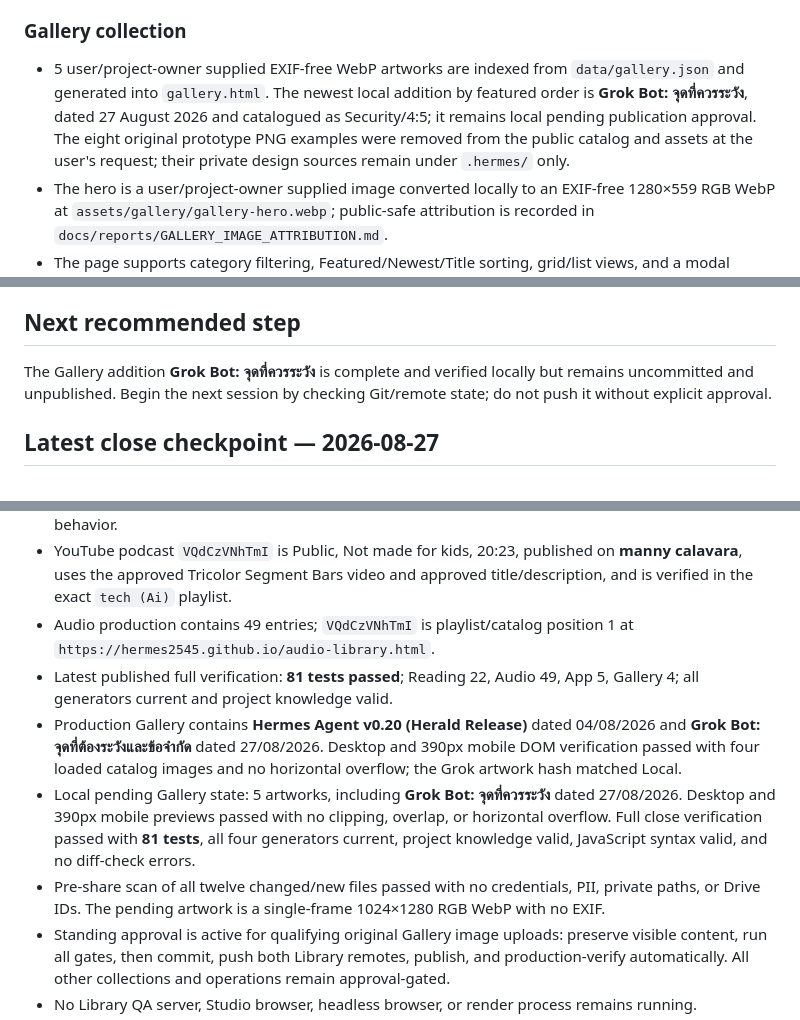
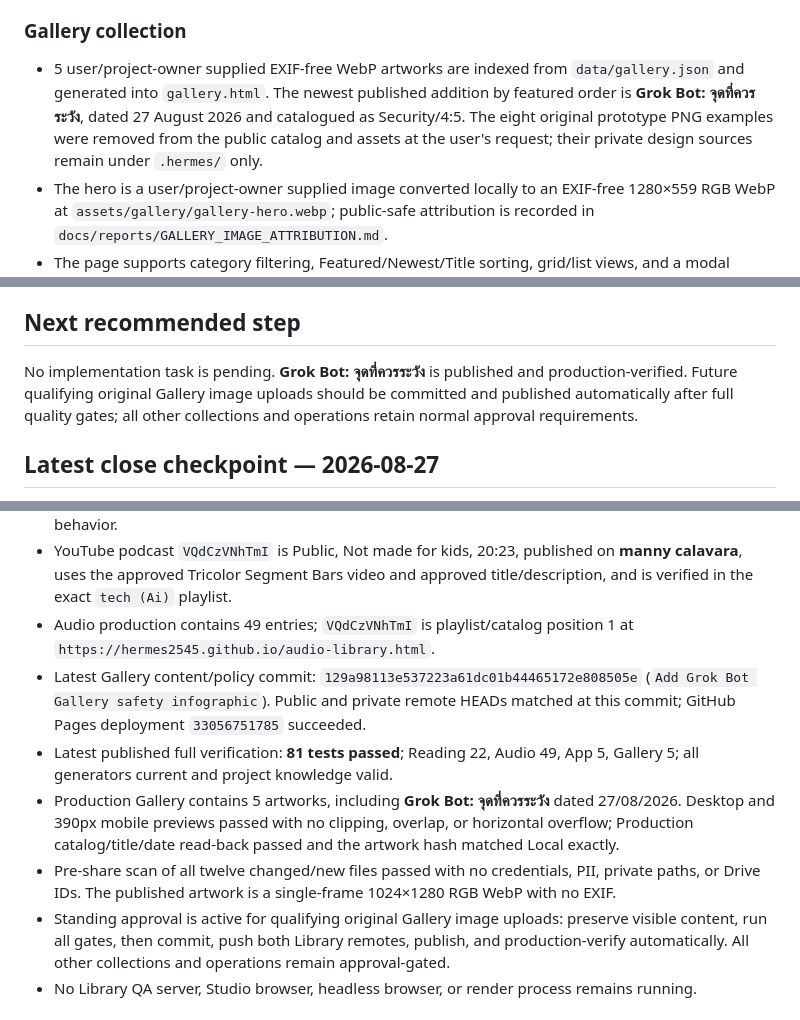
Before and after one commit to hermes2545/hermes2545.github.io, a Markdown page: docs/SESSION_HANDOFF.md, 3 parts joined by grey strips. Rendered like a GitHub page.

```diff
--- a/docs/SESSION_HANDOFF.md
+++ b/docs/SESSION_HANDOFF.md
@@ -60,7 +60,7 @@ The site is a static GitHub Pages library branded **The Knowledge Shelf** with f
 
 ### Gallery collection
 
-- 5 user/project-owner supplied EXIF-free WebP artworks are indexed from `data/gallery.json` and generated into `gallery.html`. The newest local addition by featured order is **Grok Bot: จุดที่ควรระวัง**, dated 27 August 2026 and catalogued as Security/4:5; it remains local pending publication approval. The eight original prototype PNG examples were removed from the public catalog and assets at the user's request; their private design sources remain under `.hermes/` only.
+- 5 user/project-owner supplied EXIF-free WebP artworks are indexed from `data/gallery.json` and generated into `gallery.html`. The newest published addition by featured order is **Grok Bot: จุดที่ควรระวัง**, dated 27 August 2026 and catalogued as Security/4:5. The eight original prototype PNG examples were removed from the public catalog and assets at the user's request; their private design sources remain under `.hermes/` only.
 - The hero is a user/project-owner supplied image converted locally to an EXIF-free 1280×559 RGB WebP at `assets/gallery/gallery-hero.webp`; public-safe attribution is recorded in `docs/reports/GALLERY_IMAGE_ATTRIBUTION.md`.
 - The page supports category filtering, Featured/Newest/Title sorting, grid/list views, and a modal lightbox with previous/next controls, arrow keys, Escape, and focus restoration.
 - The Gallery lightbox supports 100–400% zoom with −/+/reset controls, keyboard `+`/`-`/`0`, and clamped pointer panning for mouse, touch, and pen. Changing images and closing the viewer reset the viewport to 100%.
@@ -126,7 +126,7 @@ Expected verified result at close: **81 tests passed**, all four generated pages
 
 ## Next recommended step
 
-The Gallery addition **Grok Bot: จุดที่ควรระวัง** is complete and verified locally but remains uncommitted and unpublished. Begin the next session by checking Git/remote state; do not push it without explicit approval.
+No implementation task is pending. **Grok Bot: จุดที่ควรระวัง** is published and production-verified. Future qualifying original Gallery image uploads should be committed and published automatically after full quality gates; all other collections and operations retain normal approval requirements.
 
 ## Latest close checkpoint — 2026-08-27
 
@@ -137,10 +137,10 @@ The Gallery addition **Grok Bot: จุดที่ควรระวัง** is
 - The newest guide has 11 interactive views, 13 official sources, three embedded transparent logos, a 600×900 custom cover, and verified desktop/mobile navigation, search, theme, drawer, and overflow behavior.
 - YouTube podcast `VQdCzVNhTmI` is Public, Not made for kids, 20:23, published on **manny calavara**, uses the approved Tricolor Segment Bars video and approved title/description, and is verified in the exact `tech (Ai)` playlist.
 - Audio production contains 49 entries; `VQdCzVNhTmI` is playlist/catalog position 1 at `https://hermes2545.github.io/audio-library.html`.
-- Latest published full verification: **81 tests passed**; Reading 22, Audio 49, App 5, Gallery 4; all generators current and project knowledge valid.
-- Production Gallery contains **Hermes Agent v0.20 (Herald Release)** dated 04/08/2026 and **Grok Bot: จุดที่ต้องระวังและข้อจำกัด** dated 27/08/2026. Desktop and 390px mobile DOM verification passed with four loaded catalog images and no horizontal overflow; the Grok artwork hash matched Local.
-- Local pending Gallery state: 5 artworks, including **Grok Bot: จุดที่ควรระวัง** dated 27/08/2026. Desktop and 390px mobile previews passed with no clipping, overlap, or horizontal overflow. Full close verification passed with **81 tests**, all four generators current, project knowledge valid, JavaScript syntax valid, and no diff-check errors.
-- Pre-share scan of all twelve changed/new files passed with no credentials, PII, private paths, or Drive IDs. The pending artwork is a single-frame 1024×1280 RGB WebP with no EXIF.
+- Latest Gallery content/policy commit: `129a98113e537223a61dc01b44465172e808505e` (`Add Grok Bot Gallery safety infographic`). Public and private remote HEADs matched at this commit; GitHub Pages deployment `33056751785` succeeded.
+- Latest published full verification: **81 tests passed**; Reading 22, Audio 49, App 5, Gallery 5; all generators current and project knowledge valid.
+- Production Gallery contains 5 artworks, including **Grok Bot: จุดที่ควรระวัง** dated 27/08/2026. Desktop and 390px mobile previews passed with no clipping, overlap, or horizontal overflow; Production catalog/title/date read-back passed and the artwork hash matched Local exactly.
+- Pre-share scan of all twelve changed/new files passed with no credentials, PII, private paths, or Drive IDs. The published artwork is a single-frame 1024×1280 RGB WebP with no EXIF.
 - Standing approval is active for qualifying original Gallery image uploads: preserve visible content, run all gates, then commit, push both Library remotes, publish, and production-verify automatically. All other collections and operations remain approval-gated.
 - No Library QA server, Studio browser, headless browser, or render process remains running.
 - The only untracked working-tree path is local private `.hermes/`; never stage or push it.
```
Also changed, not shown: docs/wiki/log.md (+1 -0 lines).
